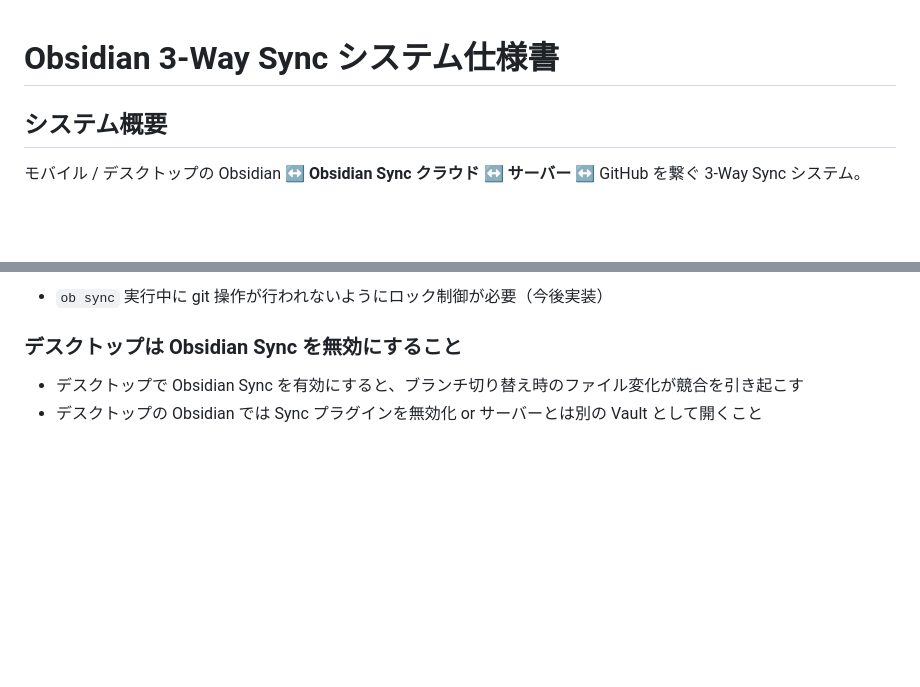
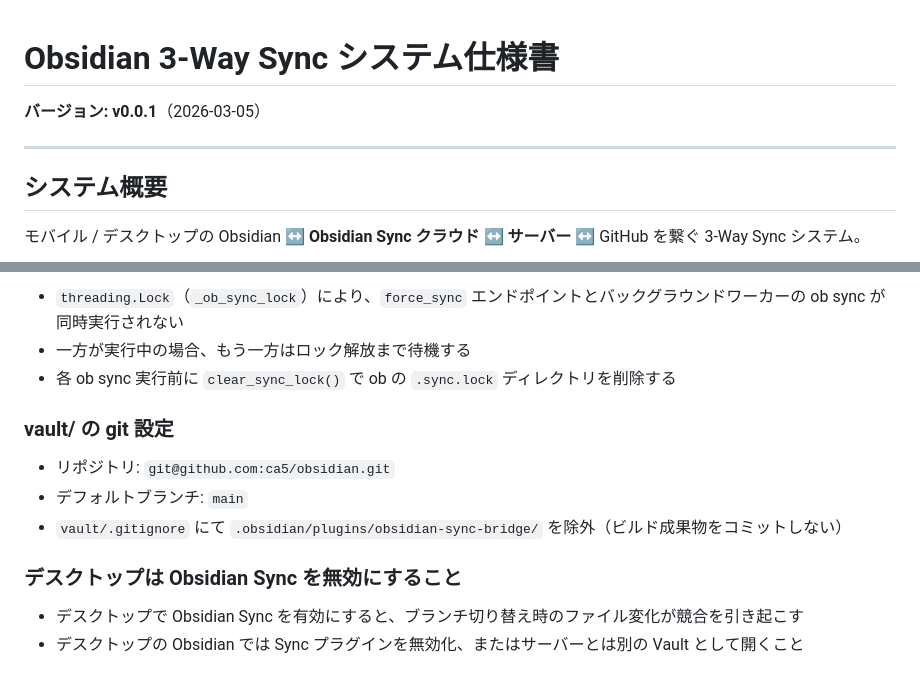
Before and after one commit to ca5/github-sync-bridge, a Markdown page: SPECIFICATION.md, 2 parts joined by grey strips. GitHub-like rendering; blank space fills up the shorter version.

```diff
--- a/SPECIFICATION.md
+++ b/SPECIFICATION.md
@@ -1,4 +1,8 @@
 # Obsidian 3-Way Sync システム仕様書
+
+**バージョン: v0.0.1**（2026-03-05）
+
+---
 
 ## システム概要
 
@@ -183,7 +225,15 @@ Obsidian を開いていない状態でもブラウザからサーバーを操
 
-- `ob sync` 実行中に git 操作が行われないようにロック制御が必要（今後実装）
+- `threading.Lock`（`_ob_sync_lock`）により、`force_sync` エンドポイントとバックグラウンドワーカーの ob sync が同時実行されない
+- 一方が実行中の場合、もう一方はロック解放まで待機する
+- 各 ob sync 実行前に `clear_sync_lock()` で ob の `.sync.lock` ディレクトリを削除する
+
+### vault/ の git 設定
+
+- リポジトリ: `git@github.com:ca5/obsidian.git`
+- デフォルトブランチ: `main`
+- `vault/.gitignore` にて `.obsidian/plugins/obsidian-sync-bridge/` を除外（ビルド成果物をコミットしない）
 
 ### デスクトップは Obsidian Sync を無効にすること
 
 - デスクトップで Obsidian Sync を有効にすると、ブランチ切り替え時のファイル変化が競合を引き起こす
-- デスクトップの Obsidian では Sync プラグインを無効化 or サーバーとは別の Vault として開くこと
+- デスクトップの Obsidian では Sync プラグインを無効化、またはサーバーとは別の Vault として開くこと
```
Also changed, not shown: other parts of SPECIFICATION.md (+83 -45 lines).
